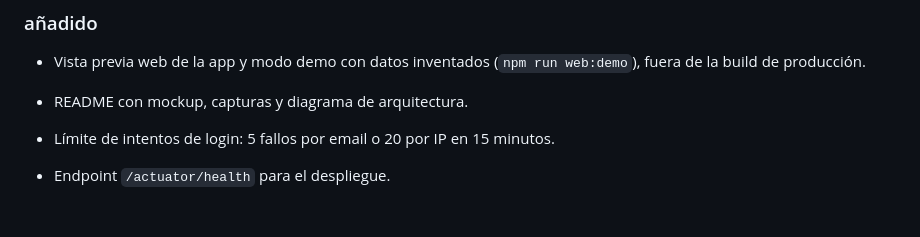
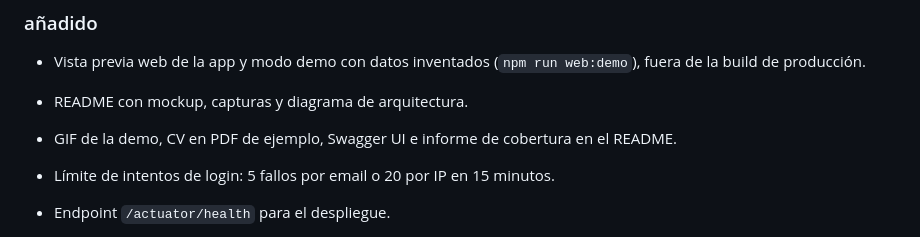
Before and after one commit to albertocll/LuzVerde, a Markdown page: CHANGELOG.md, the part around the change. Rendered like a GitHub page; blank space fills up the shorter version.

```diff
--- a/CHANGELOG.md
+++ b/CHANGELOG.md
@@ -8,6 +8,7 @@ Formato basado en [Keep a Changelog](https://keepachangelog.com/es-ES/1.1.0/). V
 
 - Vista previa web de la app y modo demo con datos inventados (`npm run web:demo`), fuera de la build de producción.
 - README con mockup, capturas y diagrama de arquitectura.
+- GIF de la demo, CV en PDF de ejemplo, Swagger UI e informe de cobertura en el README.
 
 - Límite de intentos de login: 5 fallos por email o 20 por IP en 15 minutos.
 - Endpoint `/actuator/health` para el despliegue.
```
Also changed, not shown: README.md (+23 -0 lines), docs/img/cobertura.png (added), docs/img/cv-pdf.png (added), docs/img/swagger.png (added), 2 other files.
